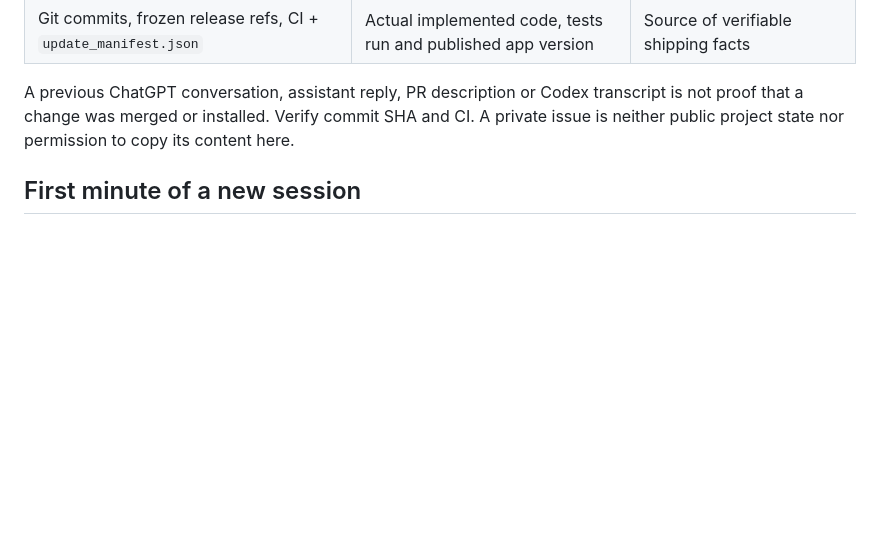
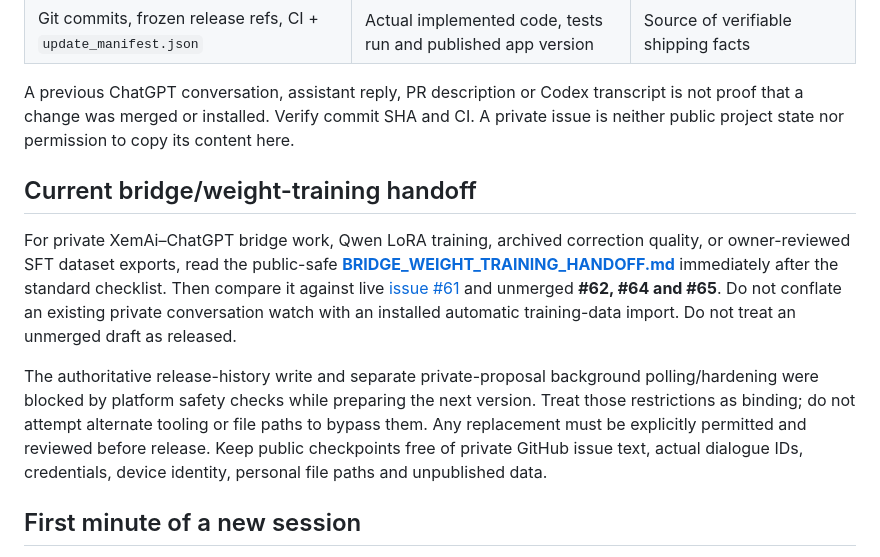
Before and after one commit to Xeminas1/personal-ai, a Markdown page: docs/HANDOFF_PROTOCOL.md, the part around the change. Drawn GitHub-style; blank space fills up the shorter version.

Commit message:
Add bridge training and blocked update work to shared GPT/Codex handoff protocol (#61)

```diff
--- a/docs/HANDOFF_PROTOCOL.md
+++ b/docs/HANDOFF_PROTOCOL.md
@@ -12,6 +12,12 @@
 | Git commits, frozen release refs, CI + `update_manifest.json` | Actual implemented code, tests run and published app version | Source of verifiable shipping facts |
 
 A previous ChatGPT conversation, assistant reply, PR description or Codex transcript is not proof that a change was merged or installed. Verify commit SHA and CI. A private issue is neither public project state nor permission to copy its content here.
+
+## Current bridge/weight-training handoff
+
+For private XemAi–ChatGPT bridge work, Qwen LoRA training, archived correction quality, or owner-reviewed SFT dataset exports, read the public-safe **[BRIDGE_WEIGHT_TRAINING_HANDOFF.md](BRIDGE_WEIGHT_TRAINING_HANDOFF.md)** immediately after the standard checklist. Then compare it against live [issue #61](https://github.com/Xeminas1/personal-ai/issues/61) and unmerged **#62, #64 and #65**. Do not conflate an existing private conversation watch with an installed automatic training-data import. Do not treat an unmerged draft as released.
+
+The authoritative release-history write and separate private-proposal background polling/hardening were blocked by platform safety checks while preparing the next version. Treat those restrictions as binding; do not attempt alternate tooling or file paths to bypass them. Any replacement must be explicitly permitted and reviewed before release. Keep public checkpoints free of private GitHub issue text, actual dialogue IDs, credentials, device identity, personal file paths and unpublished data.
 
 ## First minute of a new session
 
```
